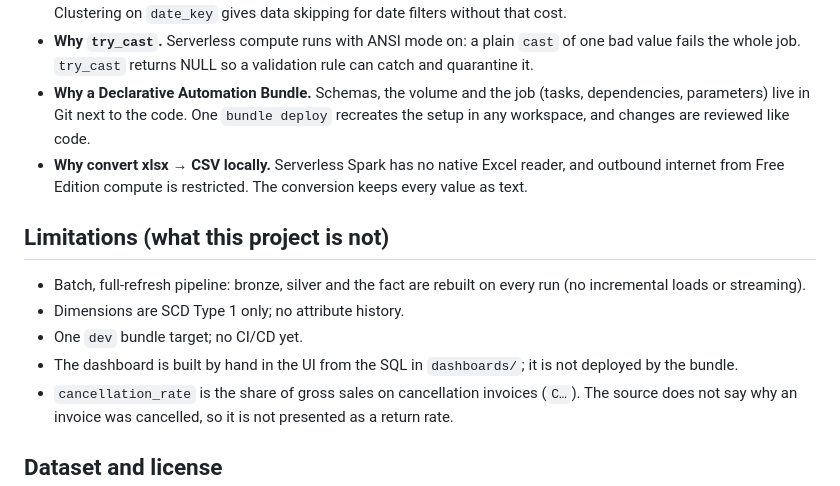
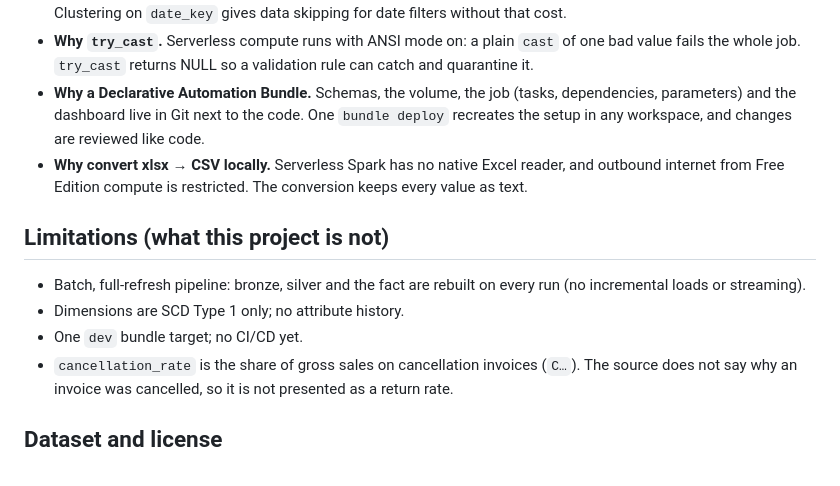
Before and after one commit to carlosgraterolp/retail-medallion-databricks, a Markdown page: README.md, the part around one of its changes. Rendered like a GitHub page.

```diff
--- a/README.md
+++ b/README.md
@@ -178,8 +194,8 @@ common credential patterns. `.gitignore` excludes `data/`, `*.csv`, `*.xlsx` and
   that cost.
 - **Why `try_cast`.** Serverless compute runs with ANSI mode on: a plain `cast` of one bad value
   fails the whole job. `try_cast` returns NULL so a validation rule can catch and quarantine it.
-- **Why a Declarative Automation Bundle.** Schemas, the volume and the job (tasks, dependencies,
-  parameters) live in Git next to the code. One `bundle deploy` recreates the setup in any
+- **Why a Declarative Automation Bundle.** Schemas, the volume, the job (tasks, dependencies,
+  parameters) and the dashboard live in Git next to the code. One `bundle deploy` recreates the setup in any
   workspace, and changes are reviewed like code.
 - **Why convert xlsx → CSV locally.** Serverless Spark has no native Excel reader, and outbound
   internet from Free Edition compute is restricted. The conversion keeps every value as text.
@@ -190,7 +206,6 @@ common credential patterns. `.gitignore` excludes `data/`, `*.csv`, `*.xlsx` and
   loads or streaming).
 - Dimensions are SCD Type 1 only; no attribute history.
 - One `dev` bundle target; no CI/CD yet.
-- The dashboard is built by hand in the UI from the SQL in `dashboards/`; it is not deployed by the bundle.
 - `cancellation_rate` is the share of gross sales on cancellation invoices (`C…`). The source does
   not say why an invoice was cancelled, so it is not presented as a return rate.
 
```
Also changed, not shown: other parts of README.md (+20 -4 lines), dashboards/README.md (+46 -28 lines), screenshots/dashboard.png (added), 2 other files.
